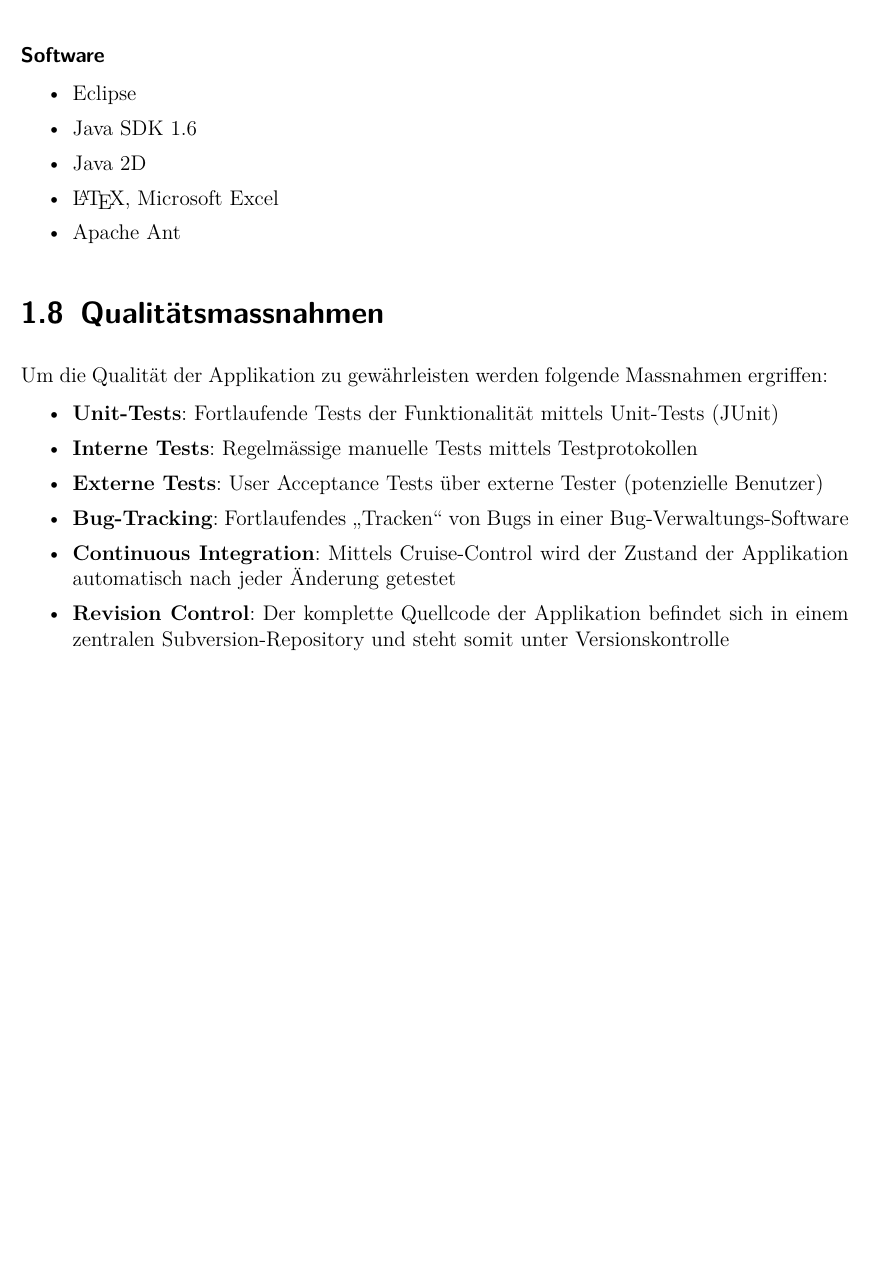
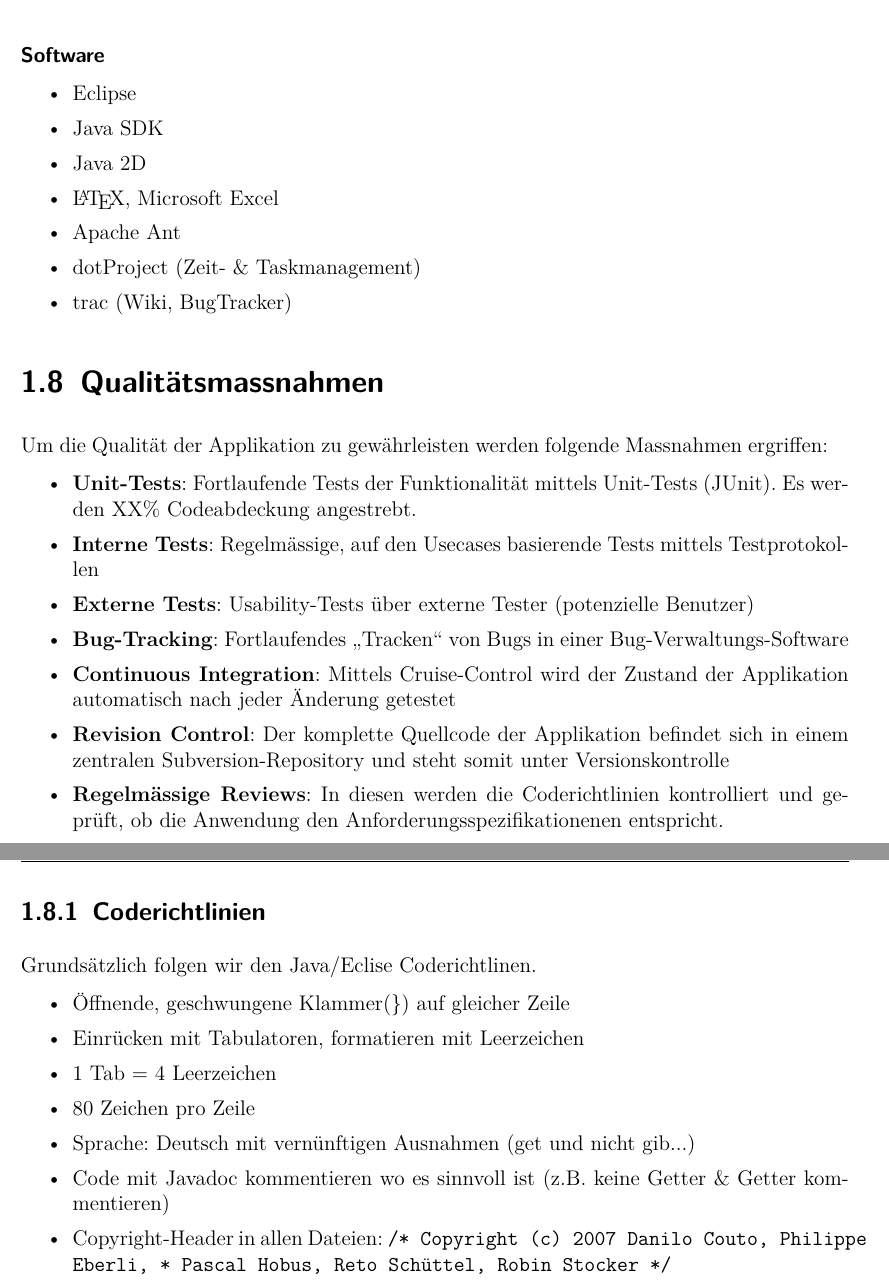
Before and after one commit to retoo/bodesuri, a LaTeX document (doc/dokumentation/bodesuri.tex): part of page 9 of 9 before the commit and two parts of pages 10 and 11 of 11 after it, the two joined at a grey line, cut so that both start at the same text, the shorter picture padded with empty space. Compiled offline with pdfLaTeX; an older LaTeX class or package is replaced by its successor.

Commit message:
- Anpassungen nach Projektplan-Review mit Herrn Keller
svn path=/trunk/; revision=30

```diff
--- a/doc/dokumentation/bodesuri.tex
+++ b/doc/dokumentation/bodesuri.tex
@@ -331,10 +332,12 @@ Subversion (SVN) / Bug Tracking & Reto & \\
 \paragraph{Software}
 \begin{itemize}
 	\item Eclipse
-	\item Java SDK 1.6
+	\item Java SDK
 	\item Java 2D
 	\item \LaTeX{}, Microsoft Excel
 	\item Apache Ant
+	\item dotProject (Zeit- \& Taskmanagement)
+	\item trac (Wiki, BugTracker)
 \end{itemize}
 
 
@@ -342,13 +345,29 @@ Subversion (SVN) / Bug Tracking & Reto & \\
 
 Um die Qualität der Applikation zu gewährleisten werden folgende Massnahmen ergriffen:
 \begin{itemize}
-	\item \textbf{Unit-Tests}: Fortlaufende Tests der Funktionalität mittels Unit-Tests (JUnit)
-	\item \textbf{Interne Tests}: Regelmässige manuelle Tests mittels Testprotokollen
-	\item \textbf{Externe Tests}: User Acceptance Tests über externe Tester (potenzielle Benutzer)
+	\item \textbf{Unit-Tests}: Fortlaufende Tests der Funktionalität mittels Unit-Tests (JUnit). Es werden XX\% Codeabdeckung angestrebt.
+	\item \textbf{Interne Tests}: Regelmässige, auf den Usecases basierende Tests mittels Testprotokollen
+	\item \textbf{Externe Tests}: Usability-Tests über externe Tester (potenzielle Benutzer)
 	\item \textbf{Bug-Tracking}: Fortlaufendes „Tracken“ von Bugs in einer Bug-Verwaltungs-Software
 	\item \textbf{Continuous Integration}: Mittels Cruise-Control wird der Zustand der Applikation automatisch nach jeder Änderung getestet
 	\item \textbf{Revision Control}: Der komplette Quellcode der Applikation befindet sich in einem zentralen Subversion-Repository und steht somit unter Versionskontrolle
+	\item \textbf{Regelmässige Reviews}: In diesen werden die Coderichtlinien kontrolliert und geprüft, ob die Anwendung den Anforderungsspezifikationenen entspricht.
 \end{itemize}
 
+\subsection{Coderichtlinien}\label{sub:coderichtlinien} % (fold)
+Grundsätzlich folgen wir den Java/Eclise Coderichtlinen.
+\begin{itemize}
+  \item Öffnende, geschwungene Klammer(\}) auf gleicher Zeile
+  \item Einrücken mit Tabulatoren, formatieren mit Leerzeichen
+  \item 1 Tab = 4 Leerzeichen
+  \item 80 Zeichen pro Zeile
+  \item Sprache: Deutsch mit vernünftigen Ausnahmen (get und nicht gib...)
+  \item Code mit Javadoc kommentieren wo es sinnvoll ist (z.B. keine Getter \& Getter kommentieren)
+  % TODO Noch richtig als Code formatieren.
+  \item Copyright-Header in allen Dateien: \texttt{/* Copyright (c) 2007 Danilo Couto, Philippe Eberli,
+   *                    Pascal Hobus, Reto Schüttel, Robin Stocker
+   */}
+\end{itemize}
+% subsection coderichtlinien (end)
 
 \end{document}
```
Also changed, not shown: doc/dokumentation/bodesuri.tex (3 more changed lines).
